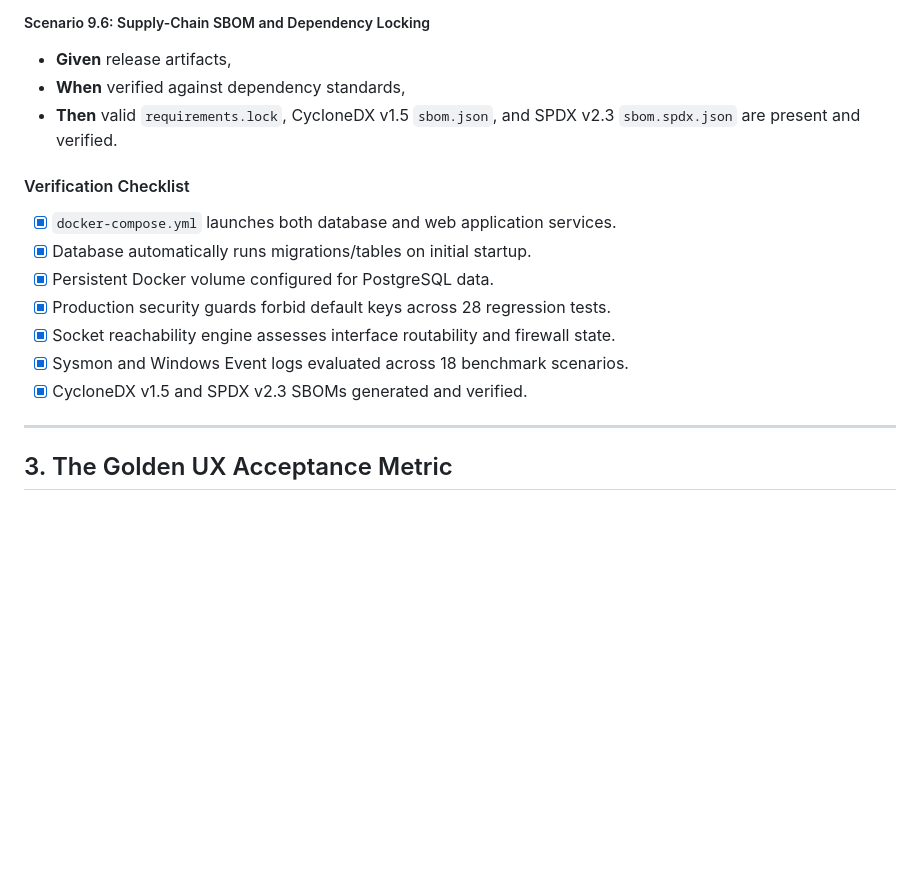
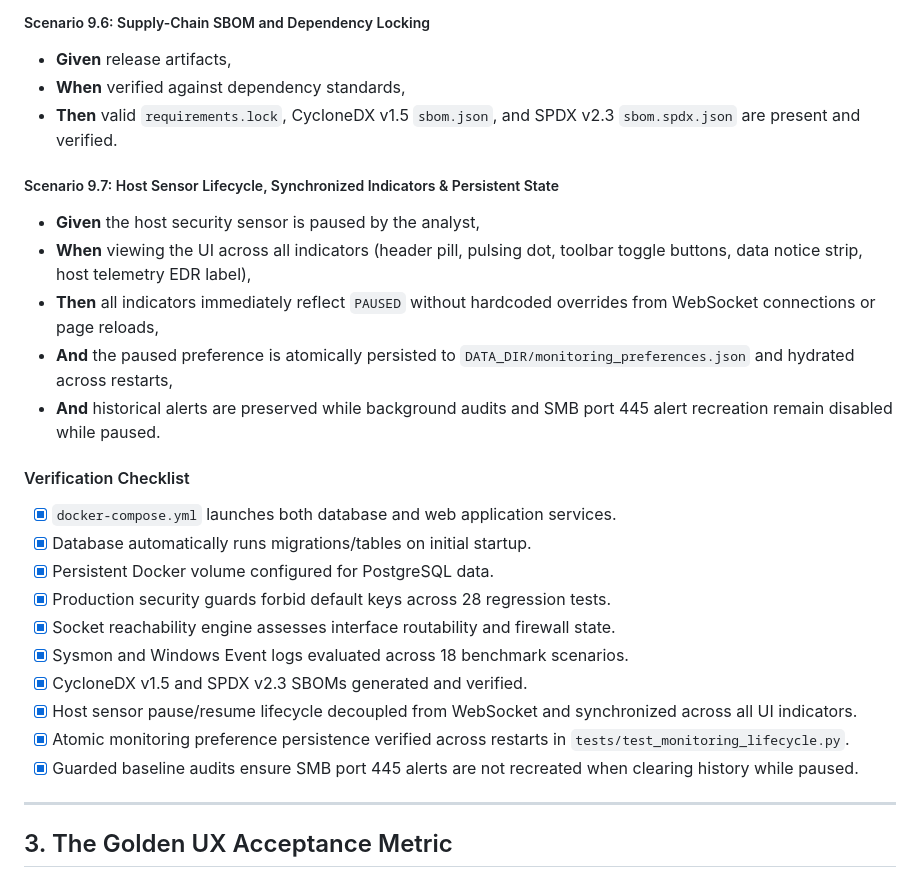
Before and after one commit to AeintKyiPyarSoe/SOC_Alert_Analyzer, a Markdown page: docs/acceptance_criteria.md, the part around the change. GitHub-like rendering; blank space fills up the shorter version.

Commit message:
docs: add v1.2.11 release notes and acceptance criteria for host sensor lifecycle

```diff
--- a/docs/acceptance_criteria.md
+++ b/docs/acceptance_criteria.md
@@ -334,6 +334,13 @@ Each feature includes:
 - **When** verified against dependency standards,
 - **Then** valid `requirements.lock`, CycloneDX v1.5 `sbom.json`, and SPDX v2.3 `sbom.spdx.json` are present and verified.
 
+##### Scenario 9.7: Host Sensor Lifecycle, Synchronized Indicators & Persistent State
+- **Given** the host security sensor is paused by the analyst,
+- **When** viewing the UI across all indicators (header pill, pulsing dot, toolbar toggle buttons, data notice strip, host telemetry EDR label),
+- **Then** all indicators immediately reflect `PAUSED` without hardcoded overrides from WebSocket connections or page reloads,
+- **And** the paused preference is atomically persisted to `DATA_DIR/monitoring_preferences.json` and hydrated across restarts,
+- **And** historical alerts are preserved while background audits and SMB port 445 alert recreation remain disabled while paused.
+
 #### Verification Checklist
 - [x] `docker-compose.yml` launches both database and web application services.
 - [x] Database automatically runs migrations/tables on initial startup.
@@ -342,6 +349,9 @@ Each feature includes:
 - [x] Socket reachability engine assesses interface routability and firewall state.
 - [x] Sysmon and Windows Event logs evaluated across 18 benchmark scenarios.
 - [x] CycloneDX v1.5 and SPDX v2.3 SBOMs generated and verified.
+- [x] Host sensor pause/resume lifecycle decoupled from WebSocket and synchronized across all UI indicators.
+- [x] Atomic monitoring preference persistence verified across restarts in `tests/test_monitoring_lifecycle.py`.
+- [x] Guarded baseline audits ensure SMB port 445 alerts are not recreated when clearing history while paused.
 
 ---
 
```
Also changed, not shown: docs/release_notes_v1.2.11.md (added, +59 -0 lines).
